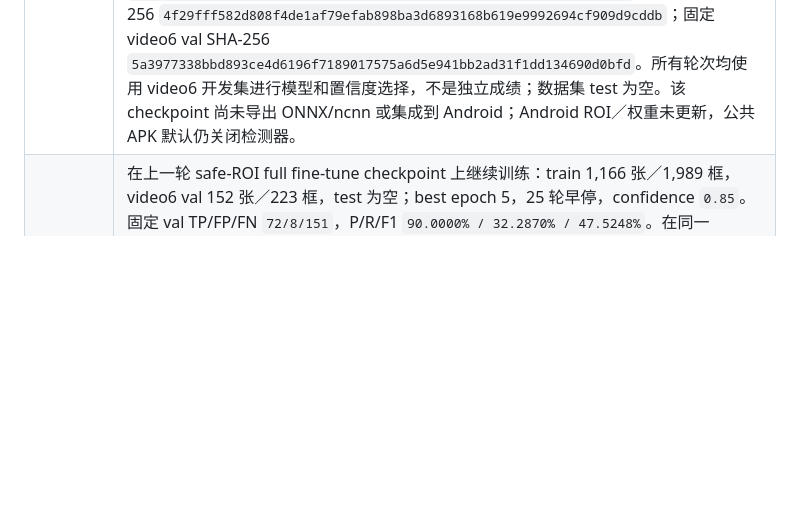
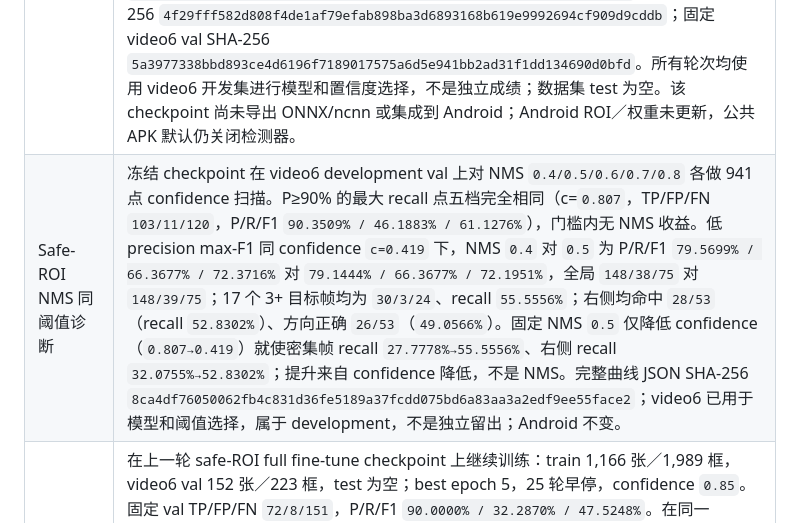
Before and after one commit to ld0574/SenseField, a Markdown page: validation/STATUS.md, the part around the change. Rendered like a GitHub page; blank space fills up the shorter version.

```diff
--- a/validation/STATUS.md
+++ b/validation/STATUS.md
@@ -25,6 +25,7 @@
 | YOLOX-Nano 小地图模型 | 600 张密集队列完成独立复核后，与旧标注合并为 749 张／1,143 框，仍按 video1–5 train、video6 val。Nano 320 最佳点为 epoch 20：precision 90.50%、recall 72.65%、F1 80.60%、几何方位正确率 96.10%；第 40 轮早停。低 Mosaic 对照为 92.02% / 67.26% / 77.72%，416 输入为 90.63% / 65.02% / 75.72%，均较差。冻结选择已导出 ONNX，12 张真实验证裁剪的最大原始输出误差 0.000223，小于 0.0005 门限。开发召回仍未达到 80%。 |
 | 困难误报加权候选 | 只用 video1–7 开发数据：冻结模型在 708 张 train 帧产生 115 个 FP，98 张含 FP 的完整人工复核画面被重复加入训练，train 增至 826 条记录／1,316 个既有标注框；video6 val 保持 152 张／223 框不变。低学习率微调第 10 轮达到 precision 90.27%、recall 74.89%、F1 81.86%、方向正确率 97.50%，第 30 轮早停；confidence `0.19`、NMS `0.5`。方向事件 `set` TP/FP/FN `148/10/26`、P/R/F1 `93.6709% / 85.0575% / 89.1566%`；`iou_gated` TP/FP/FN `144/14/30`、P/R/F1 `91.1392% / 82.7586% / 86.7470%`，这些只是在 legacy fixed-ROI crop 内的开发数值，不代表完整地图覆盖。checkpoint `f7176b7ea9de65fb0f1fe4262514992fdda2ed8691a7a87851a2d27a910c7cfb` 已接入本机固定 ROI Android 开发资产；video6 不是独立留出，APK 公共默认 profile 仍关闭检测器。ncnn raw parity 和集成状态见[模型接入记录](MODEL_PIPELINE.md)。 |
 | Safe-ROI 合并训练集与三轮训练 | COCO 合并集覆盖 8 场：train 为 video1-hd、video2–5、video7、video8，共 1,020 张／1,650 框；video6 仅作开发 val，152 张／223 框；test 为空。video8 v3 的 119 张／211 框现已进入 train。train/val 的 COCO crop provenance audit 均为 `provenance_clear`；空 test 表示不能报告独立测试结果。低清 video2–5 占 train 476/1,020 张（46.7%）。v1 从 legacy hard-FP 权重以 `lr_scale=0.1` 微调，best epoch 10、confidence `0.75`，TP/FP/FN `84/9/139`，P/R/F1 `90.3226% / 37.6682% / 53.1646%`，第 30 轮早停。v2 从 v1 best checkpoint 以 `lr_scale=0.3` 微调，best epoch 10、confidence `0.79`，TP/FP/FN `98/9/125`，固定验证 P/R/F1 `91.5888% / 43.9462% / 59.3939%`，第 30 轮早停；未达到 80% recall 门槛。COCO full fine-tune 从官方 COCO 权重开始，第 80 轮早停、best epoch 60、confidence `0.81`；video6 固定验证 TP/FP/FN `101/11/122`，P/R/F1 `90.1786% / 45.2915% / 60.2985%`。相对 v2，precision `−1.4102`、recall `+1.3453`、F1 `+0.9046` 个百分点，recall 仍低于 80% 门槛。checkpoint SHA-256 `de276061fda434f5a480bbad6023a2ef4280568d3cee91e448a99c540142fe53`；metrics SHA-256 `4f29fff582d808f4de1af79efab898ba3d6893168b619e9992694cf909d9cddb`；固定 video6 val SHA-256 `5a3977338bbd893ce4d6196f7189017575a6d5e941bb2ad31f1dd134690d0bfd`。所有轮次均使用 video6 开发集进行模型和置信度选择，不是独立成绩；数据集 test 为空。该 checkpoint 尚未导出 ONNX/ncnn 或集成到 Android；Android ROI／权重未更新，公共 APK 默认仍关闭检测器。 |
+| Safe-ROI NMS 同阈值诊断 | 冻结 checkpoint 在 video6 development val 上对 NMS `0.4/0.5/0.6/0.7/0.8` 各做 941 点 confidence 扫描。P≥90% 的最大 recall 点五档完全相同（c=`0.807`，TP/FP/FN `103/11/120`，P/R/F1 `90.3509% / 46.1883% / 61.1276%`），门槛内无 NMS 收益。低 precision max-F1 同 confidence `c=0.419` 下，NMS `0.4` 对 `0.5` 为 P/R/F1 `79.5699% / 66.3677% / 72.3716%` 对 `79.1444% / 66.3677% / 72.1951%`，全局 `148/38/75` 对 `148/39/75`；17 个 3+ 目标帧均为 `30/3/24`、recall `55.5556%`；右侧均命中 `28/53`（recall `52.8302%`）、方向正确 `26/53`（`49.0566%`）。固定 NMS `0.5` 仅降低 confidence（`0.807→0.419`）就使密集帧 recall `27.7778%→55.5556%`、右侧 recall `32.0755%→52.8302%`；提升来自 confidence 降低，不是 NMS。完整曲线 JSON SHA-256 `8ca4df76050062fb4c831d36fe5189a37fcdd075bd6a83aa3a2edf9ee55face2`；video6 已用于模型和阈值选择，属于 development，不是独立留出；Android 不变。 |
 | Safe-ROI 均衡困难样本 v1（淘汰） | 在上一轮 safe-ROI full fine-tune checkpoint 上继续训练：train 1,166 张／1,989 框，video6 val 152 张／223 框，test 为空；best epoch 5，25 轮早停，confidence `0.85`。固定 val TP/FP/FN `72/8/151`，P/R/F1 `90.0000% / 32.2870% / 47.5248%`。在同一 video6 development val 上追加 confidence `0.01–0.95`、step `0.001` 的 941 点细扫：P≥0.90 最大 recall 点 c=`0.848`，TP/FP/FN `74/8/149`，P/R/F1 `90.2439% / 33.1839% / 48.5246%`；max-F1 点 c=`0.348`，TP/FP/FN `154/48/69`，P/R/F1 `76.2376% / 69.0583% / 72.4706%`。同一 video6 val 的 full fine-tune 细扫基线门槛点 c=`0.807`、P/R/F1 `90.3509% / 46.1883% / 61.1276%`，max-F1 点 c=`0.419`、P/R/F1 `79.1444% / 66.3677% / 72.1951%`。相对该细扫基线，balanced-hard 门槛点 P/R/F1 变化 `−0.1070 / −13.0044 / −12.6030` 个百分点；max-F1 点变化 `−2.9068 / +2.6906 / +0.2755` 个百分点。固定结果和扫描均为 development video6 选模／选阈值诊断，不是独立成绩；实验已淘汰，不导出 Android 模型，不接入 Android。checkpoint SHA-256 `877fd5e5e451744227d82ace7644d16a0e2dd57d079418a57831ea7f6145c47b`；metrics SHA-256 `d2d87812f6d5e3a3dfd28e755a945319879f4c49287eb45a4412591d1e846905`；固定 video6 val 评测报告 SHA-256 `fd8981caf6c64f770de80a08097a1e3cd6eacdf10591d5cfe4ec1d5fd0ef877f`；细扫 JSON SHA-256 `c46ac2fdfa8f4aabc7073fa148979e7ba166c8214ac43904e40ce6f016f33a03`；底层 val annotations SHA-256 `6d1d4ad35e150533de85b965d4f2096ebc2c9b80442fdcb4ef249a140ef7754e`。 |
 | Safe-ROI hard-frame-only v1（淘汰） | 来源 train 1,020 张／1,650 框；按 full fine-tune checkpoint 的 train 误差（c=`0.81`、IoU `0.5`）选 46 个 hard sources，仅重复一次，新增 46 条 COCO 记录／126 框。扩展 train 1,066 条记录／1,776 框，video6 val 152 张／223 框，test 为空。train/val provenance 均 `provenance_clear`；无缺图、ID 冲突或跨 split 重复。审计 47 组 train 精确重复中，46 组是有意重复，1 组为源数据中相邻 video4 帧；唯一 blocker 是无 populated test。MPS 训练 30 轮未早停，best epoch 15、confidence `0.89`；固定 video6 val TP/FP/FN `42/4/181`，P/R/F1 `91.3043% / 18.8341% / 31.2268%`。941 点细扫的 P≥90% 最大 recall 点 c=`0.861`，TP/FP/FN `85/9/138`，P/R/F1 `90.4255% / 38.1166% / 53.6278%`；safe-ROI full fine-tune 基线 c=`0.807` 为 `90.3509% / 46.1883% / 61.1276%`，差值 `+0.0746 / −8.0717 / −7.4998` 个百分点，未达到保留标准。属于 video6 开发集选模／选阈值诊断，不是独立成绩；实验淘汰，不导出 Android 模型或更新 profile／ROI／权重，公共 APK 仍默认关闭检测器。完整配置见 [训练记录](../training/README.md)。train annotations SHA-256 `6dd10f468e24bf40491893a8c0aa9208394ef0484f3e803025aa9a343130eeea`；audit `438f3ce75d45b4a483c598acf84b2f49c6333c59119dc54288f75db43ff4c053`；hard-example provenance `8cbc0d57f08b0ed0bed497b4c130dd80652742d01559ea9cb5f332c9ab0eda1d`；checkpoint `f1e3b0f08986ced267ba65be294876631e3cad333766d4accf1438292cb0cbdb`；metrics `db6e51c1c10cd556d41e000b4271f30951d331749a9c23606a14367550eafd65`；fixed val `b15875996850f0e69a02f7f4ef04b87721de170ca6dc509b894a3d3d0ade83d7`；sweep `8f92ddfa12dec4932efbe076213d65d4f5f86fe42605d6897ef4acec013f5105`。 |
 | video7 扩展数据微调对照 | 这是另一项 video7 标签微调，使用 video6 开发验证：TP/FP/FN `158/17/65`，P/R/F1 `90.2857% / 70.8520% / 79.3970%`，confidence `0.43`。该 checkpoint 未接入本机开发资产；当前本机候选为 hard-FP `f7176b7ea9de65fb0f1fe4262514992fdda2ed8691a7a87851a2d27a910c7cfb`，默认 profile 仍关闭检测。video7 AI 辅助标签仍建议抽查，详情见[video7 扩展记录](VIDEO7_EXPANDED.md)。 |
```
Also changed, not shown: training/README.md (+2 -0 lines).
